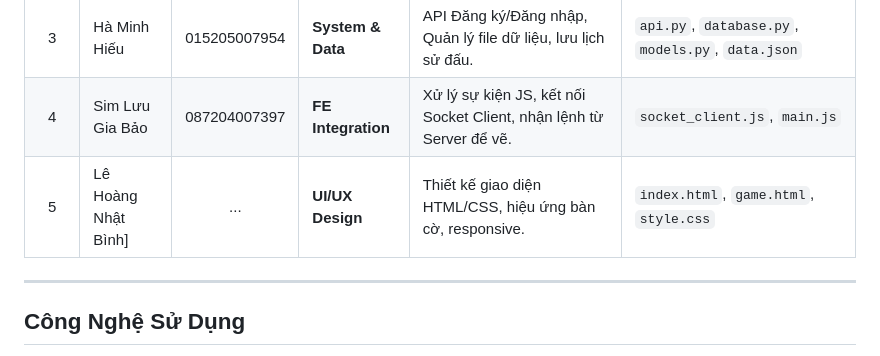
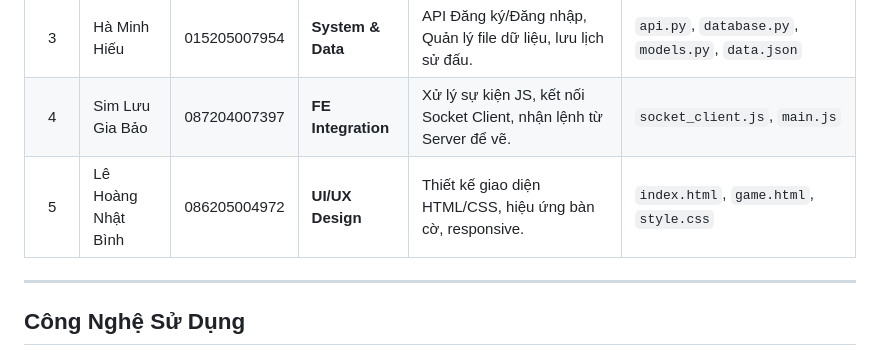
Before and after one commit to HienLuc/Caro_Websocket_FastAPI, a Markdown page: README.md, the part around the change. Drawn GitHub-style.

```diff
--- a/README.md
+++ b/README.md
@@ -14,7 +14,7 @@ Mô hình team: **1 Network - 2 Backend Logic - 2 Frontend**
 | 2 | Trần Phát Đạt | 086205002574 | **Game Logic** | Thuật toán check thắng/thua (5 ô), validate nước đi hợp lệ. | `game_logic.py` |
 | 3 | Hà Minh Hiếu  | 015205007954 | **System & Data**| API Đăng ký/Đăng nhập, Quản lý file dữ liệu, lưu lịch sử đấu. | `api.py`, `database.py`, `models.py`, `data.json` |
 | 4 | Sim Lưu Gia Bảo | 087204007397 | **FE Integration**| Xử lý sự kiện JS, kết nối Socket Client, nhận lệnh từ Server để vẽ. | `socket_client.js`, `main.js` |
-| 5 |Lê Hoàng Nhật Bình] | ... | **UI/UX Design** | Thiết kế giao diện HTML/CSS, hiệu ứng bàn cờ, responsive. | `index.html`, `game.html`, `style.css` |
+| 5 |Lê Hoàng Nhật Bình | 086205004972 | **UI/UX Design** | Thiết kế giao diện HTML/CSS, hiệu ứng bàn cờ, responsive. | `index.html`, `game.html`, `style.css` |
 
 ---
 
```
